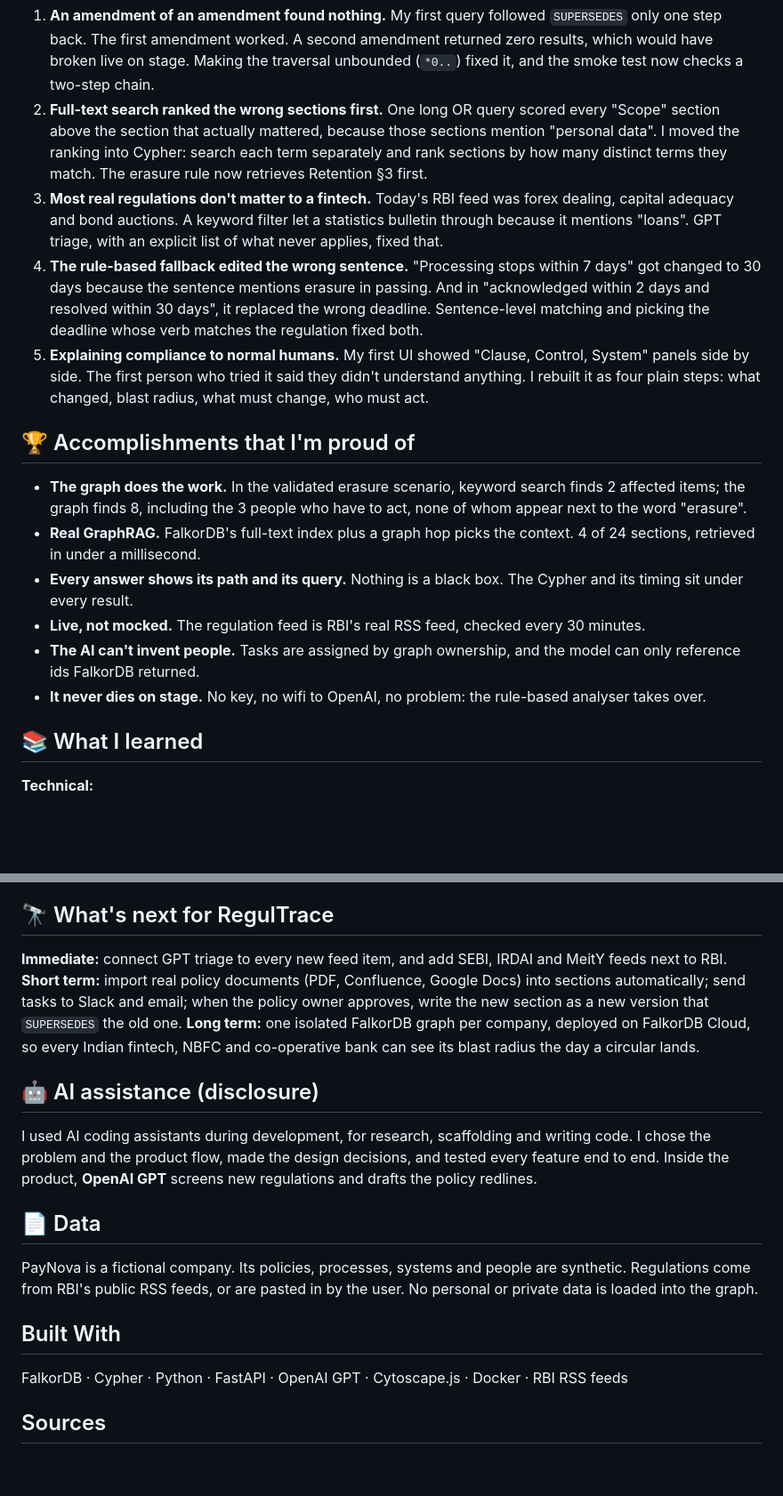
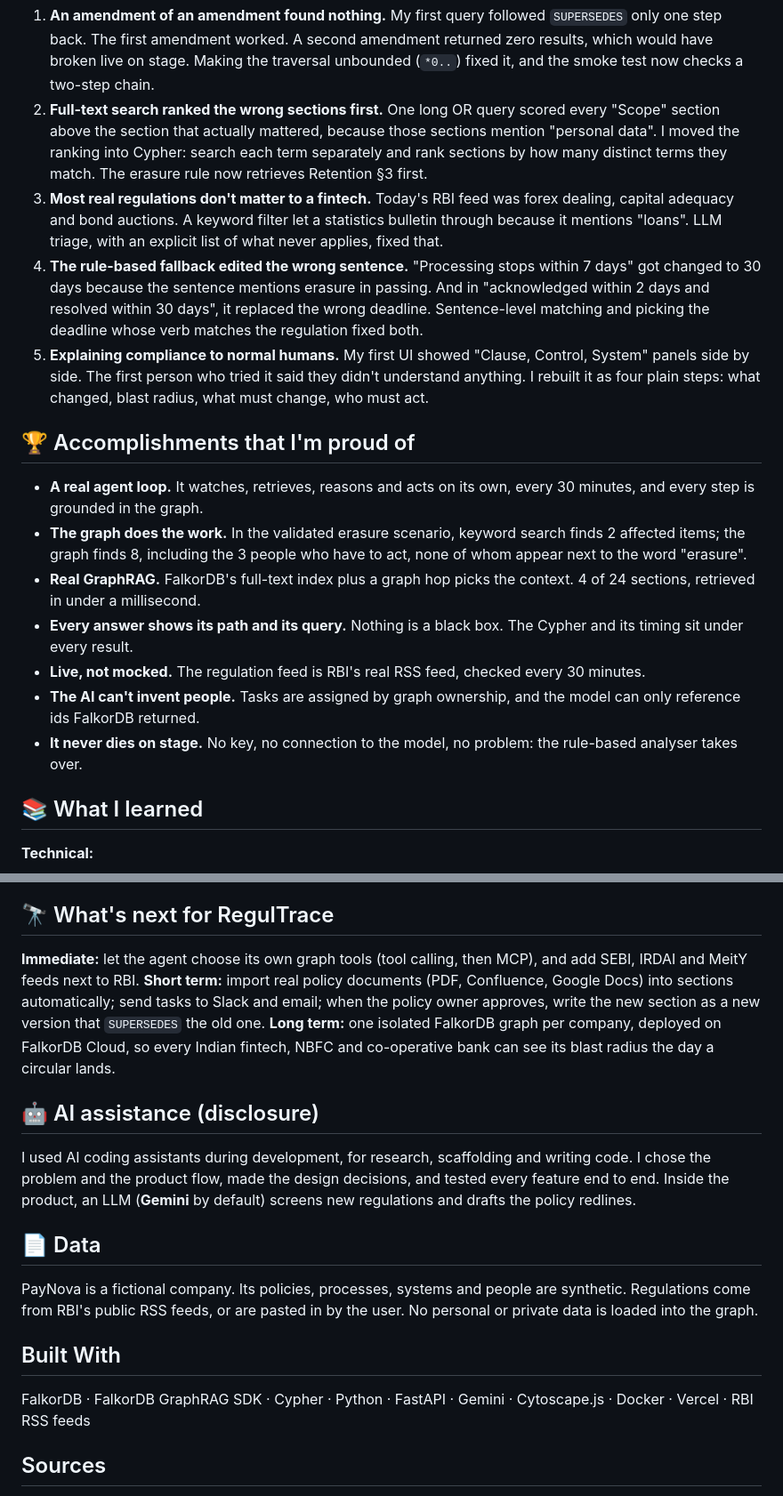
Before and after one commit to nidhiiiiii/RegulTrace, a Markdown page: README.md, 2 parts joined by grey strips. Shown at 89% size. GitHub-like rendering; blank space fills up the shorter version.

```diff
--- a/README.md
+++ b/README.md
@@ -173,18 +186,19 @@ uv run python demo_check.py
 
 1. **An amendment of an amendment found nothing.** My first query followed `SUPERSEDES` only one step back. The first amendment worked. A second amendment returned zero results, which would have broken live on stage. Making the traversal unbounded (`*0..`) fixed it, and the smoke test now checks a two-step chain.
 2. **Full-text search ranked the wrong sections first.** One long OR query scored every "Scope" section above the section that actually mattered, because those sections mention "personal data". I moved the ranking into Cypher: search each term separately and rank sections by how many distinct terms they match. The erasure rule now retrieves Retention §3 first.
-3. **Most real regulations don't matter to a fintech.** Today's RBI feed was forex dealing, capital adequacy and bond auctions. A keyword filter let a statistics bulletin through because it mentions "loans". GPT triage, with an explicit list of what never applies, fixed that.
+3. **Most real regulations don't matter to a fintech.** Today's RBI feed was forex dealing, capital adequacy and bond auctions. A keyword filter let a statistics bulletin through because it mentions "loans". LLM triage, with an explicit list of what never applies, fixed that.
 4. **The rule-based fallback edited the wrong sentence.** "Processing stops within 7 days" got changed to 30 days because the sentence mentions erasure in passing. And in "acknowledged within 2 days and resolved within 30 days", it replaced the wrong deadline. Sentence-level matching and picking the deadline whose verb matches the regulation fixed both.
 5. **Explaining compliance to normal humans.** My first UI showed "Clause, Control, System" panels side by side. The first person who tried it said they didn't understand anything. I rebuilt it as four plain steps: what changed, blast radius, what must change, who must act.
 
 ## 🏆 Accomplishments that I'm proud of
 
+- **A real agent loop.** It watches, retrieves, reasons and acts on its own, every 30 minutes, and every step is grounded in the graph.
 - **The graph does the work.** In the validated erasure scenario, keyword search finds 2 affected items; the graph finds 8, including the 3 people who have to act, none of whom appear next to the word "erasure".
 - **Real GraphRAG.** FalkorDB's full-text index plus a graph hop picks the context. 4 of 24 sections, retrieved in under a millisecond.
 - **Every answer shows its path and its query.** Nothing is a black box. The Cypher and its timing sit under every result.
 - **Live, not mocked.** The regulation feed is RBI's real RSS feed, checked every 30 minutes.
 - **The AI can't invent people.** Tasks are assigned by graph ownership, and the model can only reference ids FalkorDB returned.
-- **It never dies on stage.** No key, no wifi to OpenAI, no problem: the rule-based analyser takes over.
+- **It never dies on stage.** No key, no connection to the model, no problem: the rule-based analyser takes over.
 
 ## 📚 What I learned
 
@@ -200,13 +214,13 @@ uv run python demo_check.py
 
 ## 🔭 What's next for RegulTrace
 
-**Immediate:** connect GPT triage to every new feed item, and add SEBI, IRDAI and MeitY feeds next to RBI.
+**Immediate:** let the agent choose its own graph tools (tool calling, then MCP), and add SEBI, IRDAI and MeitY feeds next to RBI.
 **Short term:** import real policy documents (PDF, Confluence, Google Docs) into sections automatically; send tasks to Slack and email; when the policy owner approves, write the new section as a new version that `SUPERSEDES` the old one.
 **Long term:** one isolated FalkorDB graph per company, deployed on FalkorDB Cloud, so every Indian fintech, NBFC and co-operative bank can see its blast radius the day a circular lands.
 
 ## 🤖 AI assistance (disclosure)
 
-I used AI coding assistants during development, for research, scaffolding and writing code. I chose the problem and the product flow, made the design decisions, and tested every feature end to end. Inside the product, **OpenAI GPT** screens new regulations and drafts the policy redlines.
+I used AI coding assistants during development, for research, scaffolding and writing code. I chose the problem and the product flow, made the design decisions, and tested every feature end to end. Inside the product, an LLM (**Gemini** by default) screens new regulations and drafts the policy redlines.
 
 ## 📄 Data
 
@@ -214,7 +228,7 @@ PayNova is a fictional company. Its policies, processes, systems and people are
 
 ## Built With
 
-FalkorDB · Cypher · Python · FastAPI · OpenAI GPT · Cytoscape.js · Docker · RBI RSS feeds
+FalkorDB · FalkorDB GraphRAG SDK · Cypher · Python · FastAPI · Gemini · Cytoscape.js · Docker · Vercel · RBI RSS feeds
 
 ## Sources
 
```
Also changed, not shown: other parts of README.md (+18 -5 lines).
